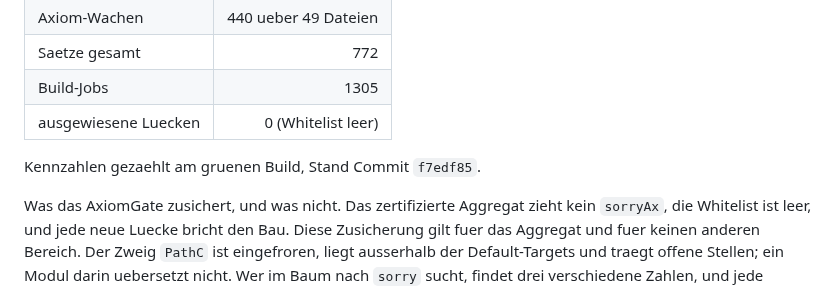
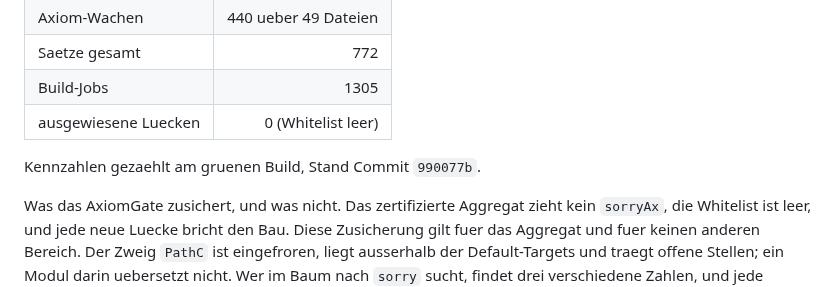
Before and after one commit to Stefan-Raffel/Polykontextural-Logische-Architektur, a Markdown page: README.md, the part around the change. Drawn GitHub-style.

```diff
--- a/README.md
+++ b/README.md
@@ -91,7 +91,7 @@ Definitionen-Fassung - einschliesslich der Zeilen, die offen sind und es bleiben
 | Build-Jobs | 1305 |
 | ausgewiesene Luecken | 0 (Whitelist leer) |
 
-Kennzahlen gezaehlt am gruenen Build, Stand Commit `f7edf85`.
+Kennzahlen gezaehlt am gruenen Build, Stand Commit `990077b`.
 
 Was das AxiomGate zusichert, und was nicht. Das zertifizierte Aggregat zieht kein
 `sorryAx`, die Whitelist ist leer, und jede neue Luecke bricht den Bau. Diese Zusicherung
```
Also changed, not shown: docs/definition-ledger.md (+1 -1 lines).
